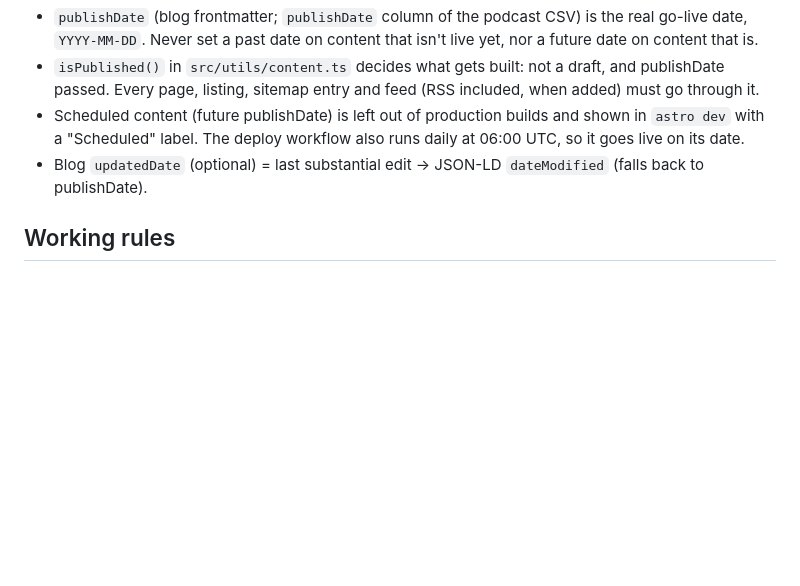
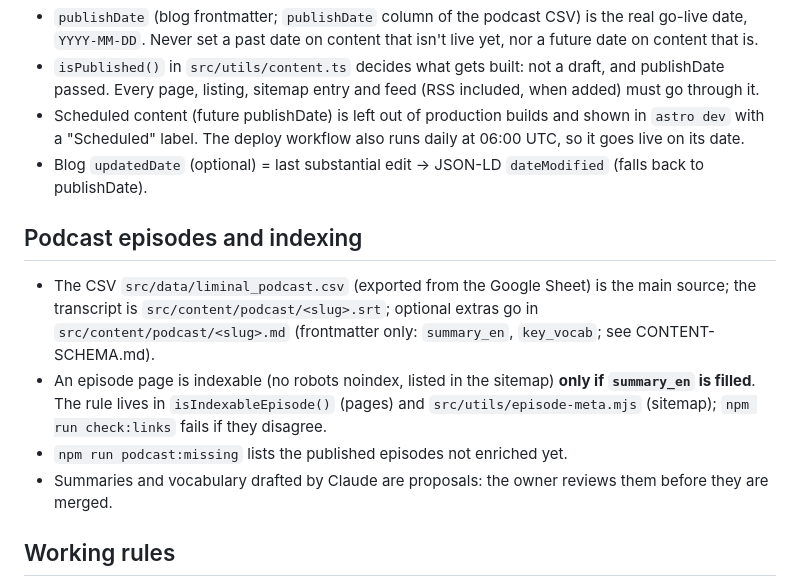
Before and after one commit to learnfrenchwithfelix-creator/french-with-felix-website, a Markdown page: CLAUDE.md, the part around the change. Drawn GitHub-style; blank space fills up the shorter version.

```diff
--- a/CLAUDE.md
+++ b/CLAUDE.md
@@ -49,6 +49,17 @@ All official URLs live in `src/config/site.ts`. Import them; never hard-code a d
   "Scheduled" label. The deploy workflow also runs daily at 06:00 UTC, so it goes live on its date.
 - Blog `updatedDate` (optional) = last substantial edit → JSON-LD `dateModified` (falls back to publishDate).
 
+## Podcast episodes and indexing
+
+- The CSV `src/data/liminal_podcast.csv` (exported from the Google Sheet) is the main source; the transcript
+  is `src/content/podcast/<slug>.srt`; optional extras go in `src/content/podcast/<slug>.md` (frontmatter
+  only: `summary_en`, `key_vocab`; see CONTENT-SCHEMA.md).
+- An episode page is indexable (no robots noindex, listed in the sitemap) **only if `summary_en` is filled**.
+  The rule lives in `isIndexableEpisode()` (pages) and `src/utils/episode-meta.mjs` (sitemap);
+  `npm run check:links` fails if they disagree.
+- `npm run podcast:missing` lists the published episodes not enriched yet.
+- Summaries and vocabulary drafted by Claude are proposals: the owner reviews them before they are merged.
+
 ## Working rules
 
 - One branch per piece of work, small explicit commits. Run `npm run build` then `npm run check:links`
```
Also changed, not shown: CONTENT-SCHEMA.md (+24 -43 lines).
